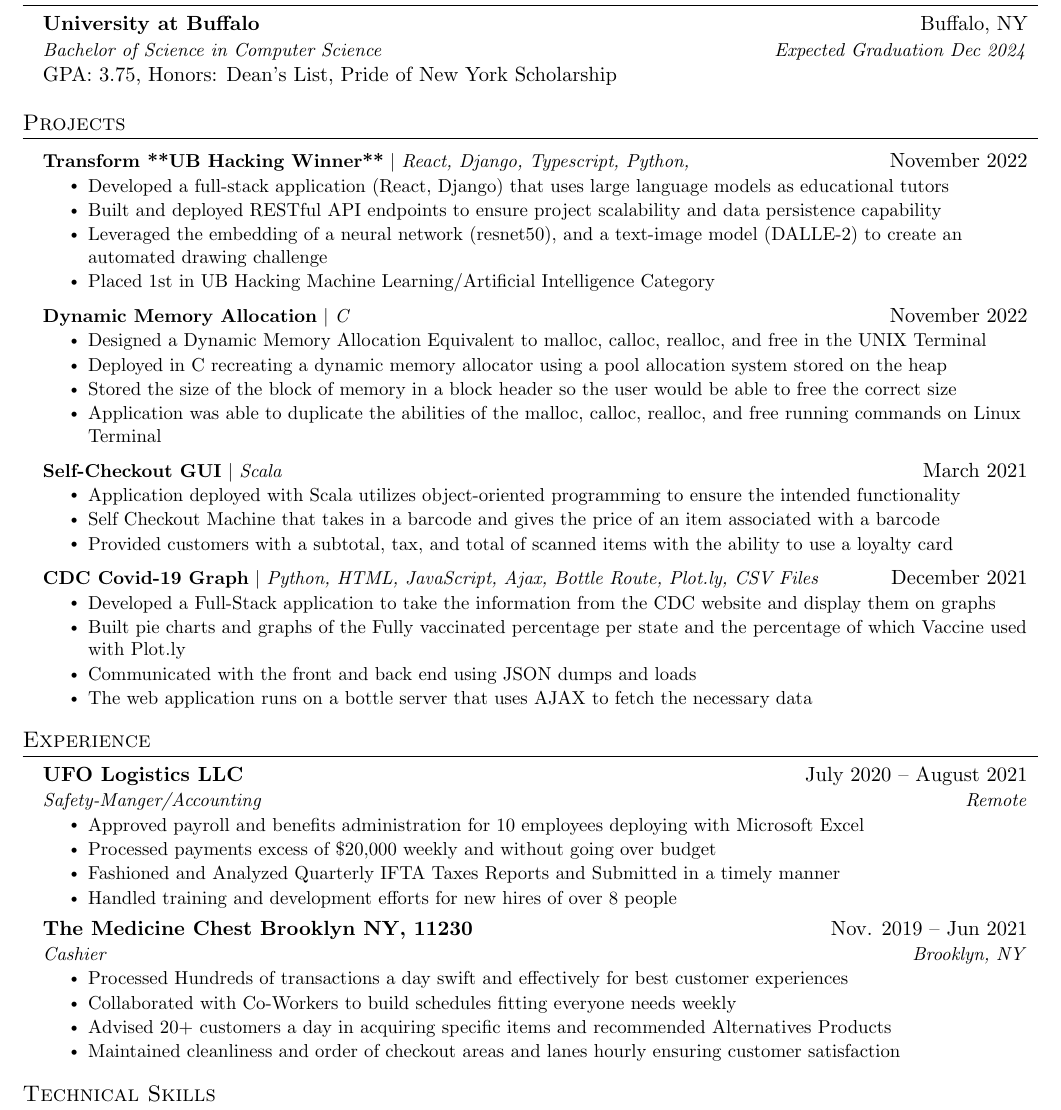
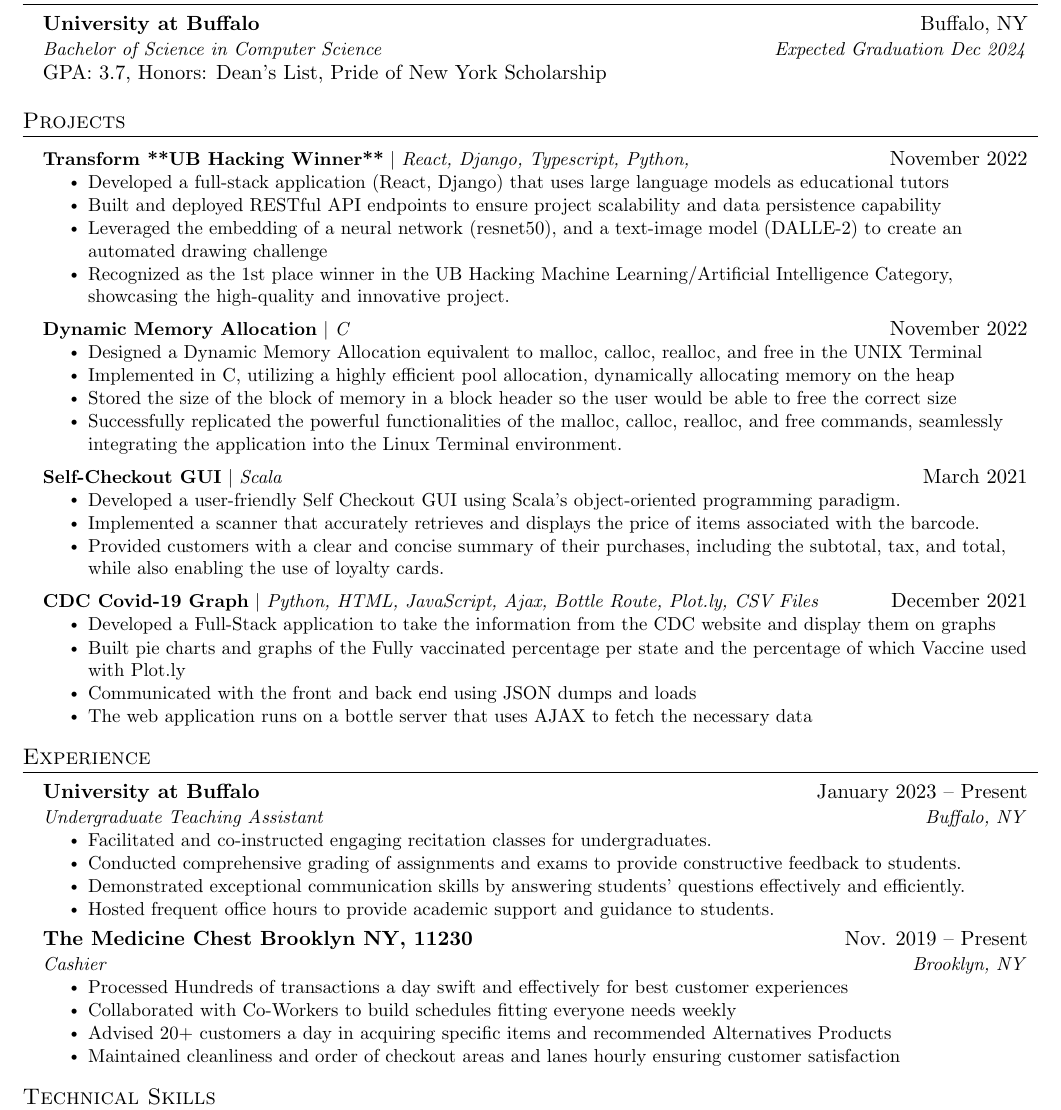
Before and after one commit to DoniyorI/Resume, a LaTeX document (main.tex): part of the page, cut so that both start at the same text. Compiled offline with pdfLaTeX.

Commit message:
Update main.tex

```diff
--- a/main.tex
+++ b/main.tex
@@ -124,7 +124,7 @@
     \resumeSubheading
         {University at Buffalo}{Buffalo, NY}
         {Bachelor of Science in Computer Science}{Expected Graduation Dec 2024}
-        \item {GPA: 3.75, Honors: Dean’s List, Pride of New York Scholarship}
+        \item {GPA: 3.7, Honors: Dean’s List, Pride of New York Scholarship}
   \resumeSubHeadingListEnd
 
 %-----------PROJECTS-----------
@@ -135,25 +135,25 @@
           \resumeItemListStart
             \resumeItem{Developed a full-stack application (React, Django) that uses large language models as educational tutors}
             \resumeItem{Built and deployed RESTful API endpoints to ensure project scalability and data persistence capability}
-            \resumeItem{ Leveraged the embedding of a neural network (resnet50), and a text-image model (DALLE-2) to create an automated drawing challenge}
-            \resumeItem{Placed 1st in UB Hacking Machine Learning/Artificial Intelligence Category}
+            \resumeItem{Leveraged the embedding of a neural network (resnet50), and a text-image model (DALLE-2) to create an automated drawing challenge}
+            \resumeItem{Recognized as the 1st place winner in the UB Hacking Machine Learning/Artificial Intelligence Category, showcasing the high-quality and innovative project.}
           \resumeItemListEnd
 
        \resumeProjectHeading
           {\textbf{Dynamic Memory  Allocation} $|$ \emph{C}}{November  2022}
           \resumeItemListStart
-            \resumeItem{Designed a Dynamic Memory Allocation Equivalent to malloc, calloc, realloc, and free in the UNIX Terminal}
-            \resumeItem{Deployed in C recreating a dynamic memory allocator using a pool allocation system stored on the heap}
+            \resumeItem{Designed a Dynamic Memory Allocation equivalent to malloc, calloc, realloc, and free in the UNIX Terminal}
+            \resumeItem{Implemented in C, utilizing a highly efficient pool allocation, dynamically allocating memory on the heap}
             \resumeItem{Stored the size of the block of memory in a block header so the user would be able to free the correct size}
-            \resumeItem{Application was able to duplicate the abilities of the malloc, calloc, realloc, and free running commands on Linux Terminal}
+            \resumeItem{Successfully replicated the powerful functionalities of the malloc, calloc, realloc, and free commands, seamlessly integrating the application into the Linux Terminal environment.}
           \resumeItemListEnd
 
       \resumeProjectHeading
           {\textbf{Self-Checkout GUI} $|$ \emph{Scala}}{March 2021}
           \resumeItemListStart
-            \resumeItem{Application deployed with Scala utilizes object-oriented programming to ensure the intended functionality}
-            \resumeItem{Self Checkout Machine that takes in a barcode and gives the price of an item associated with a barcode}
-            \resumeItem{Provided customers with a subtotal, tax, and total of scanned items with the ability to use a loyalty card}
+            \resumeItem{Developed a user-friendly Self Checkout GUI using Scala's object-oriented programming paradigm.}
+            \resumeItem{Implemented a scanner that accurately retrieves and displays the price of items associated with the barcode.}
+            \resumeItem{Provided customers with a clear and concise summary of their purchases, including the subtotal, tax, and total, while also enabling the use of loyalty cards.}
           \resumeItemListEnd
 
     \resumeProjectHeading
@@ -171,16 +171,35 @@
 %-----------EXPERIENCE-----------
 \section{Experience}
   \resumeSubHeadingListStart
+  \resumeSubheading
+      {University at Buffalo}{January 2023 -- Present}
+      {Undergraduate Teaching Assistant}{Buffalo, NY}
+      \resumeItemListStart
+        \resumeItem{Facilitated and co-instructed engaging recitation classes for undergraduates.}
+        \resumeItem{Conducted comprehensive grading of assignments and exams to provide constructive feedback to students.}
+        \resumeItem{Demonstrated exceptional communication skills by answering students' questions effectively and efficiently.}
+        \resumeItem{Hosted frequent office hours to provide academic support and guidance to students.}
+      \resumeItemListEnd
+
+    % \resumeSubheading
+    %   {UFO Logistics LLC}{July 2020 -- August 2021}
+    %   {Safety-Manger/Accounting}{Remote}
+    %   \resumeItemListStart
+    %     \resumeItem{Approved payroll and benefits administration for 10 employees deploying with Microsoft Excel}
+    %     \resumeItem{Processed payments excess of \$20,000 weekly and without going over budget}
+    %     \resumeItem{Fashioned and Analyzed Quarterly IFTA Taxes Reports and Submitted in a timely manner}
+    %     \resumeItem{Handled training and development efforts for new hires of over 8 people}
+    %   \resumeItemListEnd
 
     \resumeSubheading
-      {UFO Logistics LLC}{July 2020 -- August 2021}
-      {Safety-Manger/Accounting}{Remote}
+      {The Medicine Chest Brooklyn NY, 11230}{Nov. 2019 -- Present}
+      {Cashier}{Brooklyn, NY}
       \resumeItemListStart
-        \resumeItem{Approved payroll and benefits administration for 10 employees deploying with Microsoft Excel}
-        \resumeItem{Processed payments excess of \$20,000 weekly and without going over budget}
-        \resumeItem{Fashioned and Analyzed Quarterly IFTA Taxes Reports and Submitted in a timely manner}
-        \resumeItem{Handled training and development efforts for new hires of over 8 people}
-      \resumeItemListEnd
+        \resumeItem{Processed Hundreds of transactions a day swift and effectively  for best customer experiences}
+        \resumeItem{Collaborated with Co-Workers to build schedules fitting everyone needs weekly}
+        \resumeItem{Advised 20+ customers a day in acquiring specific items and recommended Alternatives Products}
+        \resumeItem{Maintained cleanliness and order of checkout areas and lanes hourly ensuring customer satisfaction}
+    \resumeItemListEnd
 
 % -----------Multiple Positions Heading-----------
 %    \resumeSubSubheading
@@ -191,28 +210,6 @@
 %     \resumeItemListEnd
 %    \resumeSubHeadingListEnd
 %-------------------------------------------
-
-    \resumeSubheading
-      {The Medicine Chest Brooklyn NY, 11230}{Nov. 2019 -- Jun 2021}
-      {Cashier}{Brooklyn, NY}
-      \resumeItemListStart
-        \resumeItem{Processed Hundreds of transactions a day swift and effectively  for best customer experiences}
-        \resumeItem{Collaborated with Co-Workers to build schedules fitting everyone needs weekly}
-        \resumeItem{Advised 20+ customers a day in acquiring specific items and recommended Alternatives Products}
-        \resumeItem{Maintained cleanliness and order of checkout areas and lanes hourly ensuring customer satisfaction}
-    \resumeItemListEnd
-
-    % \resumeSubheading
-    %   {Artificial Intelligence Research Assistant}{May 2019 -- July 2019}
-    %   {Southwestern University}{Georgetown, TX}
-    %   \resumeItemListStart
-    %     \resumeItem{Explored methods to generate video game dungeons based off of \emph{The Legend of Zelda}}
-    %     \resumeItem{Developed a game in Java to test the generated dungeons}
-    %     \resumeItem{Contributed 50K+ lines of code to an established codebase via Git}
-    %     \resumeItem{Conducted  a human subject study to determine which video game dungeon generation technique is enjoyable}
-    %     \resumeItem{Wrote an 8-page paper and gave multiple presentations on-campus}
-    %     \resumeItem{Presented virtually to the World Conference on Computational Intelligence}
-    %   \resumeItemListEnd
 
   \resumeSubHeadingListEnd
 
```
